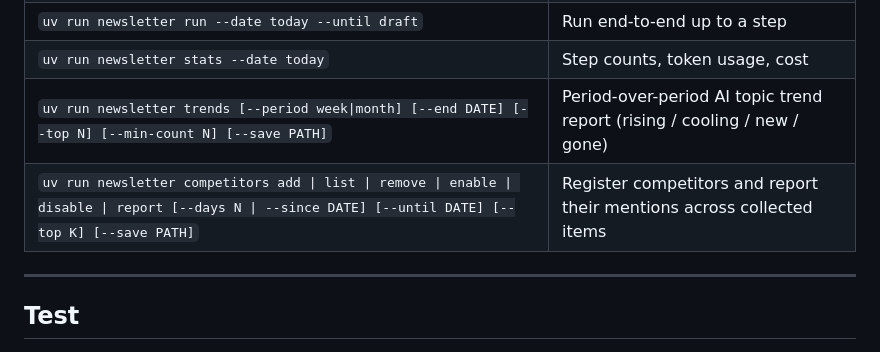
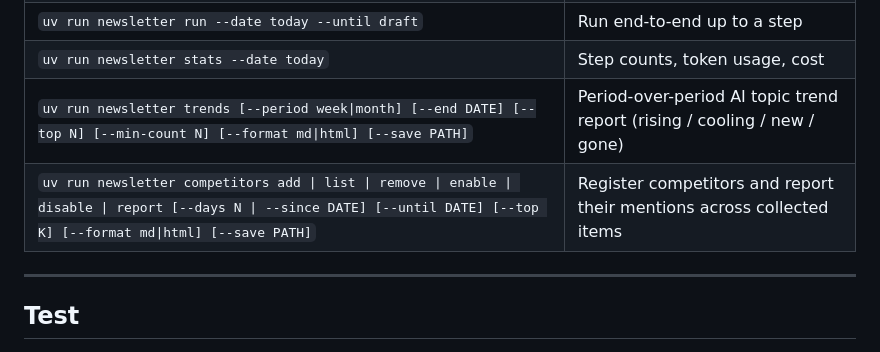
Before and after one commit to supercar640/ai-newsletter-service, a Markdown page: AGENTS.md, the part around the change. Rendered like a GitHub page.

Commit message:
docs: --format md|html on trends and competitors report commands
Co-Authored-By: Claude Opus 4.7 (1M context) <noreply@anthropic.com>

```diff
--- a/AGENTS.md
+++ b/AGENTS.md
@@ -79,8 +79,8 @@ Optional env vars:
 | `uv run newsletter corpus index \| list \| clear \| status` | Index / inspect / clear internal company document corpus |
 | `uv run newsletter run --date today --until draft` | Run end-to-end up to a step |
 | `uv run newsletter stats --date today` | Step counts, token usage, cost |
-| `uv run newsletter trends [--period week\|month] [--end DATE] [--top N] [--min-count N] [--save PATH]` | Period-over-period AI topic trend report (rising / cooling / new / gone) |
-| `uv run newsletter competitors add \| list \| remove \| enable \| disable \| report [--days N \| --since DATE] [--until DATE] [--top K] [--save PATH]` | Register competitors and report their mentions across collected items |
+| `uv run newsletter trends [--period week\|month] [--end DATE] [--top N] [--min-count N] [--format md\|html] [--save PATH]` | Period-over-period AI topic trend report (rising / cooling / new / gone) |
+| `uv run newsletter competitors add \| list \| remove \| enable \| disable \| report [--days N \| --since DATE] [--until DATE] [--top K] [--format md\|html] [--save PATH]` | Register competitors and report their mentions across collected items |
 
 ---
 
```
